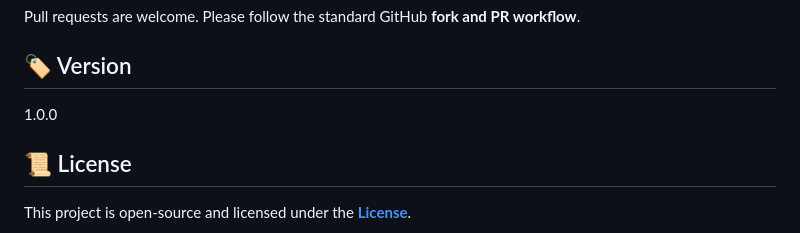
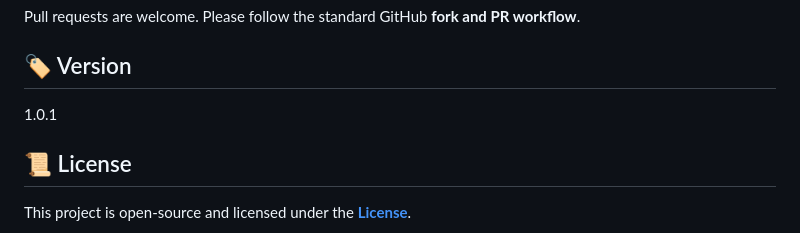
Before and after one commit to vimukthijayasanka/lume-web-server, a Markdown page: README.md, the part around the change. Rendered like a GitHub page.

Commit message:
Bump the version

```diff
--- a/README.md
+++ b/README.md
@@ -111,7 +111,7 @@ Pull requests are welcome. Please follow the standard GitHub **fork and PR workf
 
 ## 🏷️ Version
 
-1.0.0
+1.0.1
 
 ## 📜 License
 This project is open-source and licensed under the [**License**](https://github.com/vimukthijayasanka/lume-web-server/blob/main/license.txt).
```
